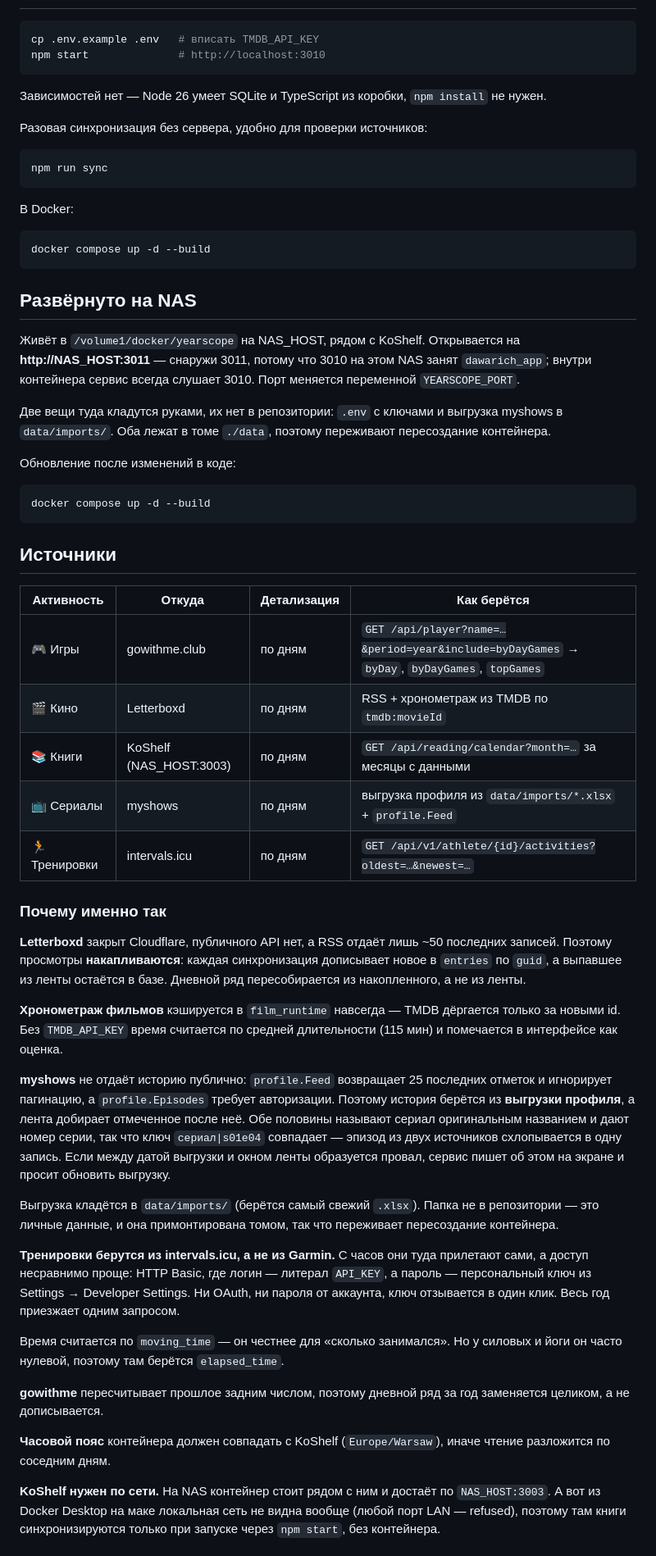
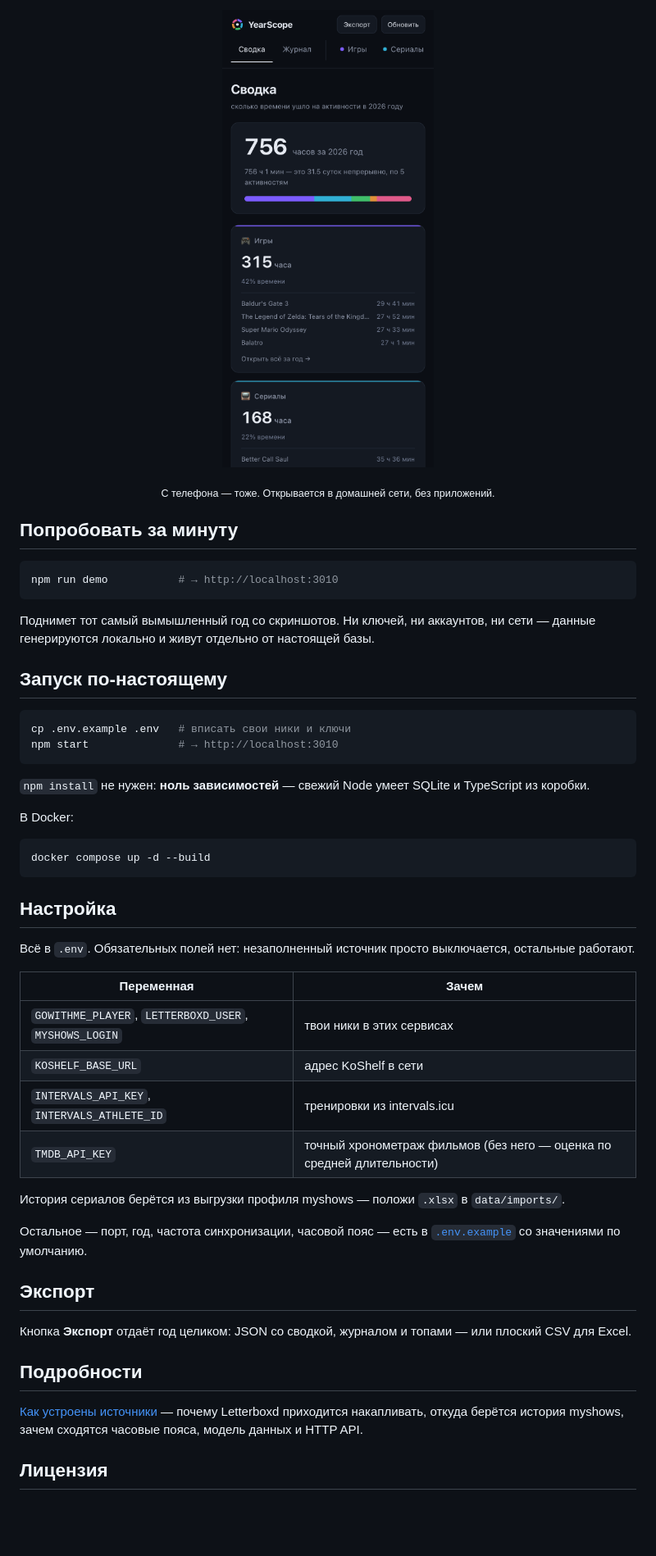
Before and after one commit to bystritskiy/YearScope, a Markdown page: README.md, the part around one of its changes. Shown at 82% size. GitHub-like rendering; pictures changed too: docs/screenshots/mobile.png (added); blank space fills up the shorter version.

````diff
--- a/README.md
+++ b/README.md
@@ -11,16 +60,24 @@
+<p align="center">
+  <img src="docs/screenshots/mobile.png" width="260" alt="YearScope на телефоне" />
+</p>
+<p align="center"><sub>С телефона — тоже. Открывается в домашней сети, без приложений.</sub></p>
+
+## Попробовать за минуту
 
 ```bash
-cp .env.example .env   # вписать TMDB_API_KEY
-npm start              # http://localhost:3010
+npm run demo           # → http://localhost:3010
 ```
 
-Зависимостей нет — Node 26 умеет SQLite и TypeScript из коробки, `npm install` не нужен.
+Поднимет тот самый вымышленный год со скриншотов. Ни ключей, ни аккаунтов, ни сети — данные генерируются локально и живут отдельно от настоящей базы.
 
-Разовая синхронизация без сервера, удобно для проверки источников:
+## Запуск по-настоящему
 
 ```bash
-npm run sync
+cp .env.example .env   # вписать свои ники и ключи
+npm start              # → http://localhost:3010
 ```
+
+`npm install` не нужен: **ноль зависимостей** — свежий Node умеет SQLite и TypeScript из коробки.
 
 В Docker:
 
@@ -28,45 +85,28 @@ npm run sync
 docker compose up -d --build
 ```
 
-## Развёрнуто на NAS
+## Настройка
 
-Живёт в `/volume1/docker/yearscope` на NAS_HOST, рядом с KoShelf. Открывается на **http://NAS_HOST:3011** — снаружи 3011, потому что 3010 на этом NAS занят `dawarich_app`; внутри контейнера сервис всегда слушает 3010. Порт меняется переменной `YEARSCOPE_PORT`.
+Всё в `.env`. Обязательных полей нет: незаполненный источник просто выключается, остальные работают.
 
-Две вещи туда кладутся руками, их нет в репозитории: `.env` с ключами и выгрузка myshows в `data/imports/`. Оба лежат в томе `./data`, поэтому переживают пересоздание контейнера.
+| Переменная | Зачем |
+|---|---|
+| `GOWITHME_PLAYER`, `LETTERBOXD_USER`, `MYSHOWS_LOGIN` | твои ники в этих сервисах |
+| `KOSHELF_BASE_URL` | адрес KoShelf в сети |
+| `INTERVALS_API_KEY`, `INTERVALS_ATHLETE_ID` | тренировки из intervals.icu |
+| `TMDB_API_KEY` | точный хронометраж фильмов (без него — оценка по средней длительности) |
 
-Обновление после изменений в коде:
+История сериалов берётся из выгрузки профиля myshows — положи `.xlsx` в `data/imports/`.
 
-```bash
-docker compose up -d --build
-```
+Остальное — порт, год, частота синхронизации, часовой пояс — есть в [`.env.example`](.env.example) со значениями по умолчанию.
 
-## Источники
+## Экспорт
 
-| Активность | Откуда | Детализация | Как берётся |
-|---|---|---|---|
-| 🎮 Игры | gowithme.club | по дням | `GET /api/player?name=…&period=year&include=byDayGames` → `byDay`, `byDayGames`, `topGames` |
-| 🎬 Кино | Letterboxd | по дням | RSS + хронометраж из TMDB по `tmdb:movieId` |
-| 📚 Книги | KoShelf (NAS_HOST:3003) | по дням | `GET /api/reading/calendar?month=…` за месяцы с данными |
-| 📺 Сериалы | myshows | по дням | выгрузка профиля из `data/imports/*.xlsx` + `profile.Feed` |
-| 🏃 Тренировки | intervals.icu | по дням | `GET /api/v1/athlete/{id}/activities?oldest=…&newest=…` |
+Кнопка **Экспорт** отдаёт год целиком: JSON со сводкой, журналом и топами — или плоский CSV для Excel.
 
-### Почему именно так
+## Подробности
 
-**Letterboxd** закрыт Cloudflare, публичного API нет, а RSS отдаёт лишь ~50 последних записей. Поэтому просмотры **накапливаются**: каждая синхронизация дописывает новое в `entries` по `guid`, а выпавшее из ленты остаётся в базе. Дневной ряд пересобирается из накопленного, а не из ленты.
+[Как устроены источники](docs/sources.md) — почему Letterboxd приходится накапливать, откуда берётся история myshows, зачем сходятся часовые пояса, модель данных и HTTP API.
 
-**Хронометраж фильмов** кэшируется в `film_runtime` навсегда — TMDB дёргается только за новыми id. Без `TMDB_API_KEY` время считается по средней длительности (115 мин) и помечается в интерфейсе как оценка.
+## Лицензия
 
-**myshows** не отдаёт историю публично: `profile.Feed` возвращает 25 последних отметок и игнорирует пагинацию, а `profile.Episodes` требует авторизации. Поэтому история берётся из **выгрузки профиля**, а лента добирает отмеченное после неё. Обе половины называют сериал оригинальным названием и дают номер серии, так что ключ `сериал|s01e04` совпадает — эпизод из двух источников схлопывается в одну запись. Если между датой выгрузки и окном ленты образуется провал, сервис пишет об этом на экране и просит обновить выгрузку.
-
-Выгрузка кладётся в `data/imports/` (берётся самый свежий `.xlsx`). Папка не в репозитории — это личные данные, и она примонтирована томом, так что переживает пересоздание контейнера.
-
-**Тренировки берутся из intervals.icu, а не из Garmin.** С часов они туда прилетают сами, а доступ несравнимо проще: HTTP Basic, где логин — литерал `API_KEY`, а пароль — персональный ключ из Settings → Developer Settings. Ни OAuth, ни пароля от аккаунта, ключ отзывается в один клик. Весь год приезжает одним запросом.
-
-Время считается по `moving_time` — он честнее для «сколько занимался». Но у силовых и йоги он часто нулевой, поэтому там берётся `elapsed_time`.
-
-**gowithme** пересчитывает прошлое задним числом, поэтому дневной ряд за год заменяется целиком, а не дописывается.
-
-**Часовой пояс** контейнера должен совпадать с KoShelf (`Europe/Warsaw`), иначе чтение разложится по соседним дням.
-
-**KoShelf нужен по сети.** На NAS контейнер стоит рядом с ним и достаёт по `NAS_HOST:3003`. А вот из Docker Desktop на маке локальная сеть не видна вообще (любой порт LAN — refused), поэтому там книги синхронизируются только при запуске через `npm start`, без контейнера.
-
````
Also changed, not shown: other parts of README.md (+53 -37 lines), PRODUCT.md (+1 -1 lines), docs/sources.md (added, +74 -0 lines), docs/screenshots/journal.png (added), docs/screenshots/source-games.png (added), docs/screenshots/summary.png (added), 8 other files.
